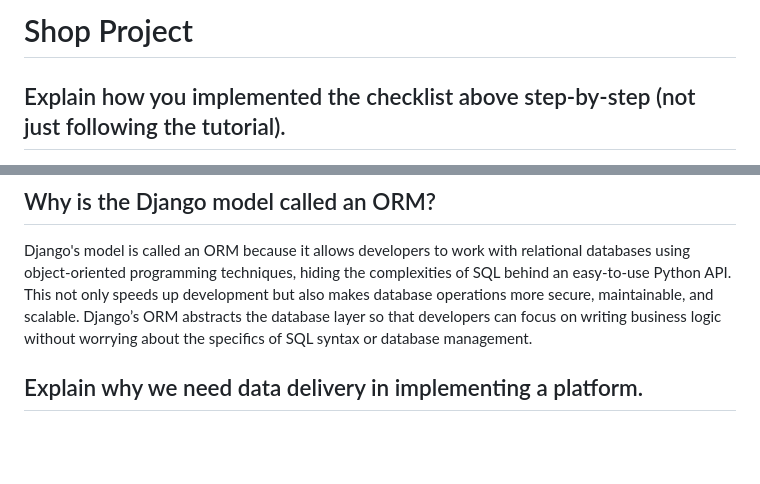
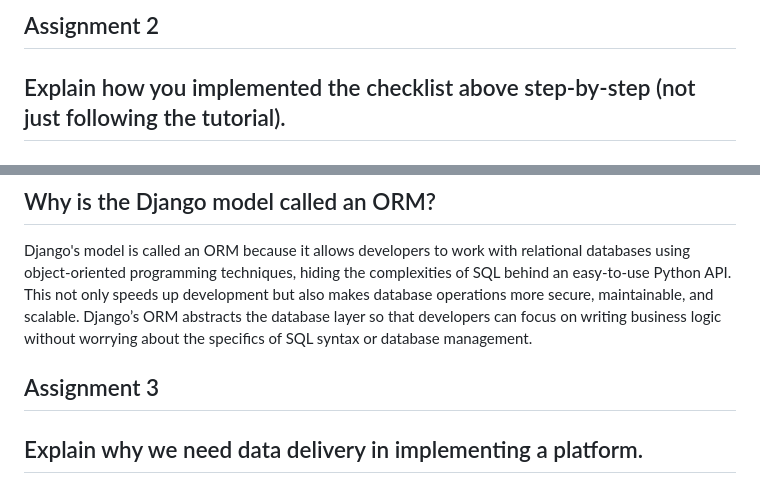
Before and after one commit to skibidiyo/shop, a Markdown page: README.md, 2 parts joined by grey strips. GitHub-like rendering; blank space fills up the shorter version.

Commit message:
assignment 3 done

```diff
--- a/README.md
+++ b/README.md
@@ -1,4 +1,4 @@
-# Shop Project
+## Assignment 2
 
 ## Explain how you implemented the checklist above step-by-step (not just following the tutorial).
 - Make sure Python and Django is already installed
@@ -147,6 +147,7 @@ Django is an excellent starting point for learning software development because
 ## Why is the Django model called an ORM?
 Django's model is called an ORM because it allows developers to work with relational databases using object-oriented programming techniques, hiding the complexities of SQL behind an easy-to-use Python API. This not only speeds up development but also makes database operations more secure, maintainable, and scalable. Django’s ORM abstracts the database layer so that developers can focus on writing business logic without worrying about the specifics of SQL syntax or database management.
 
+## Assignment 3
 
 ## Explain why we need data delivery in implementing a platform.
 Data delivery ensures that information moves smoothly and securely between parts of a platform. It helps everything work together, provides fast responses, handles more users without slowing down, keeps data safe, and makes the platform easy to use.
```
